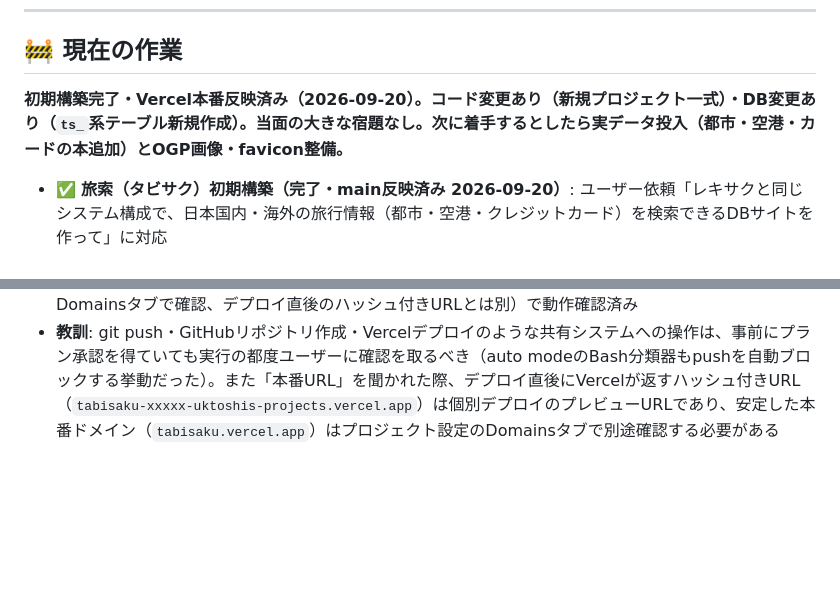
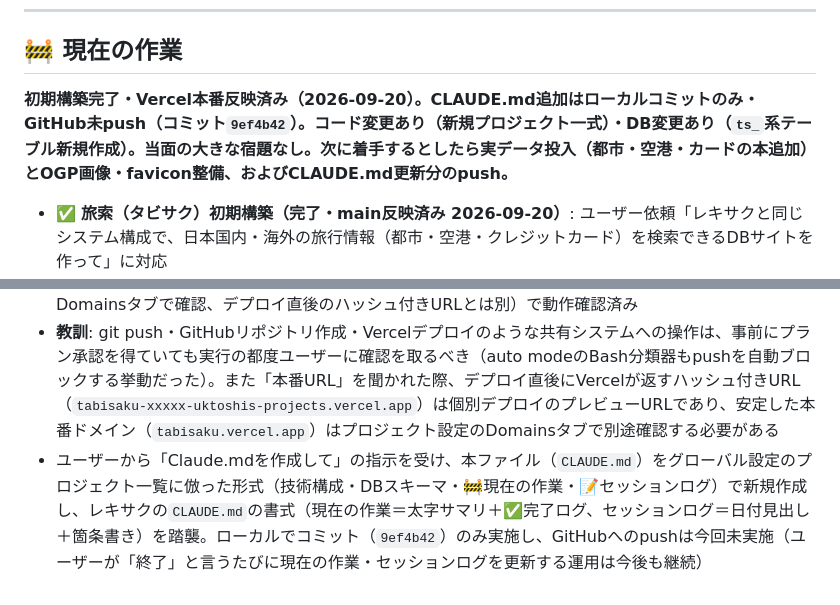
Before and after one commit to UKTOSHI/tabisaku, a Markdown page: CLAUDE.md, 2 parts joined by grey strips. Drawn GitHub-style; blank space fills up the shorter version.

Commit message:
docs: セッションログにCLAUDE.md作成の経緯を追記

```diff
--- a/CLAUDE.md
+++ b/CLAUDE.md
@@ -40,7 +40,7 @@
 
 ## 🚧 現在の作業
 
-**初期構築完了・Vercel本番反映済み（2026-09-20）。コード変更あり（新規プロジェクト一式）・DB変更あり（`ts_`系テーブル新規作成）。当面の大きな宿題なし。次に着手するとしたら実データ投入（都市・空港・カードの本追加）とOGP画像・favicon整備。**
+**初期構築完了・Vercel本番反映済み（2026-09-20）。CLAUDE.md追加はローカルコミットのみ・GitHub未push（コミット`9ef4b42`）。コード変更あり（新規プロジェクト一式）・DB変更あり（`ts_`系テーブル新規作成）。当面の大きな宿題なし。次に着手するとしたら実データ投入（都市・空港・カードの本追加）とOGP画像・favicon整備、およびCLAUDE.md更新分のpush。**
 
 - ✅ **旅索（タビサク）初期構築（完了・main反映済み 2026-09-20）**: ユーザー依頼「レキサクと同じシステム構成で、日本国内・海外の旅行情報（都市・空港・クレジットカード）を検索できるDBサイトを作って」に対応
   - Supabase共有プロジェクト（`sunxpjbdvidftukiutxg`）に`ts_`プレフィックスの新規テーブル群を作成。レキサクの`prefectures`は再利用せず、ユーザー指示「データは分ける」に従い`ts_prefectures`を独自に新設してデータ完全分離
@@ -63,3 +63,4 @@
 - **動作確認**: `.claude/launch.json`で`npx serve .`のローカルサーバーを起動し、Browserツールで全ページを検証。index/cities/airports/cardsでSupabaseからのデータ取得・フィルタ・モーダル表示が正常動作、admin.htmlのログインゲートが誤パスワードで正しく拒否されることを確認。コンソールエラーなし
 - **Git/デプロイ**: ローカルでgit init→コミット。GitHubへの未ログインを検知したためユーザーにログインを依頼→ログイン後、Claude in Chromeで`github.com/new`から`UKTOSHI/tabisaku`（Public、空リポジトリ）を作成。ユーザーに都度確認（AskUserQuestion）を取ってから`git push -u origin main`（auto modeのBash分類器が最初のpush試行をブロック→ユーザーに再確認して実行）。続けてVercelにログイン済みのChromeセッションで`vercel.com/new`からGitHubリポジトリをインポートし、Root Directory`./`・環境変数なしでデプロイ。本番URL`https://tabisaku.vercel.app`（プロジェクト設定のDomainsタブで確認、デプロイ直後のハッシュ付きURLとは別）で動作確認済み
 - **教訓**: git push・GitHubリポジトリ作成・Vercelデプロイのような共有システムへの操作は、事前にプラン承認を得ていても実行の都度ユーザーに確認を取るべき（auto modeのBash分類器もpushを自動ブロックする挙動だった）。また「本番URL」を聞かれた際、デプロイ直後にVercelが返すハッシュ付きURL（`tabisaku-xxxxx-uktoshis-projects.vercel.app`）は個別デプロイのプレビューURLであり、安定した本番ドメイン（`tabisaku.vercel.app`）はプロジェクト設定のDomainsタブで別途確認する必要がある
+- ユーザーから「Claude.mdを作成して」の指示を受け、本ファイル（`CLAUDE.md`）をグローバル設定のプロジェクト一覧に倣った形式（技術構成・DBスキーマ・🚧現在の作業・📝セッションログ）で新規作成し、レキサクの`CLAUDE.md`の書式（現在の作業＝太字サマリ＋✅完了ログ、セッションログ＝日付見出し＋箇条書き）を踏襲。ローカルでコミット（`9ef4b42`）のみ実施し、GitHubへのpushは今回未実施（ユーザーが「終了」と言うたびに現在の作業・セッションログを更新する運用は今後も継続）
```
